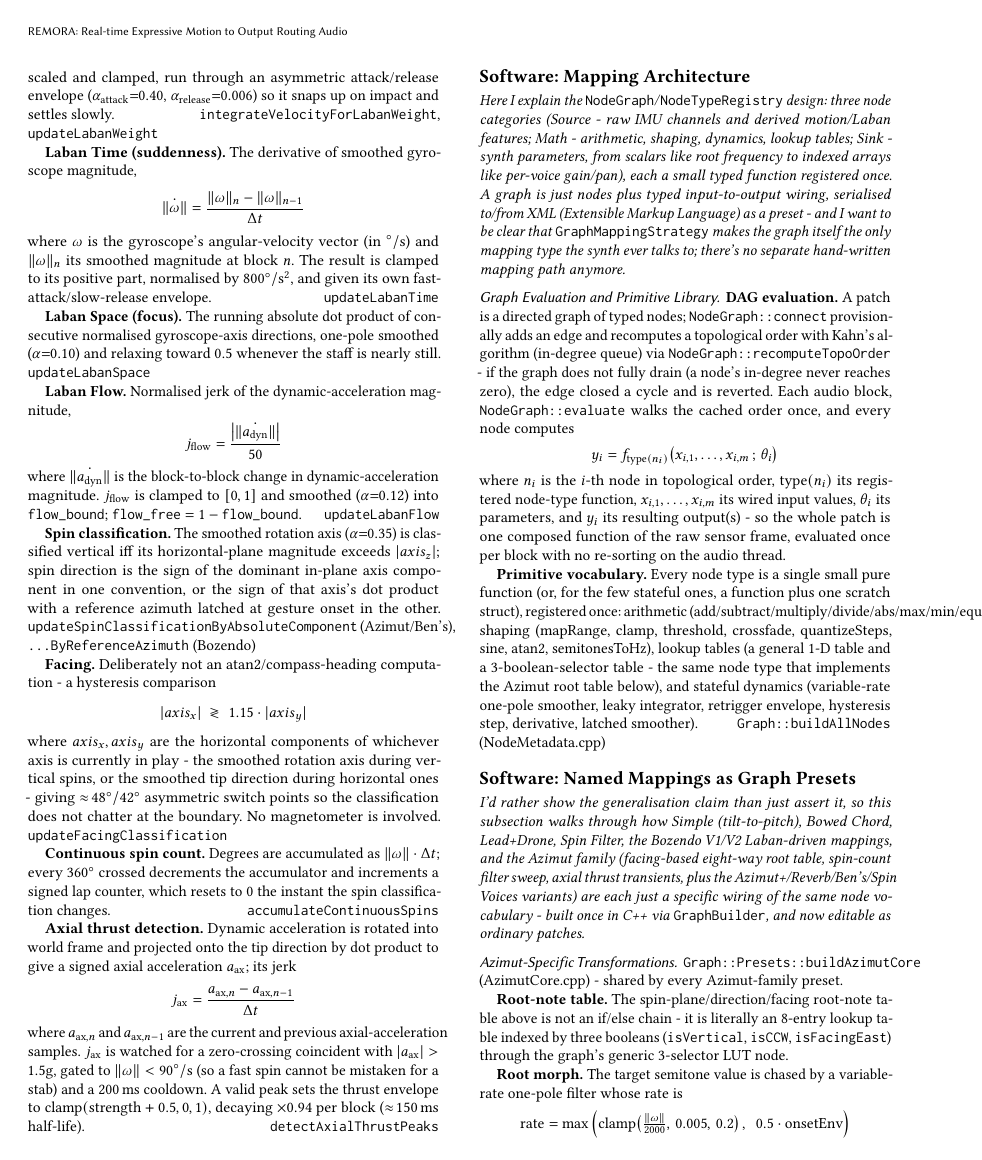
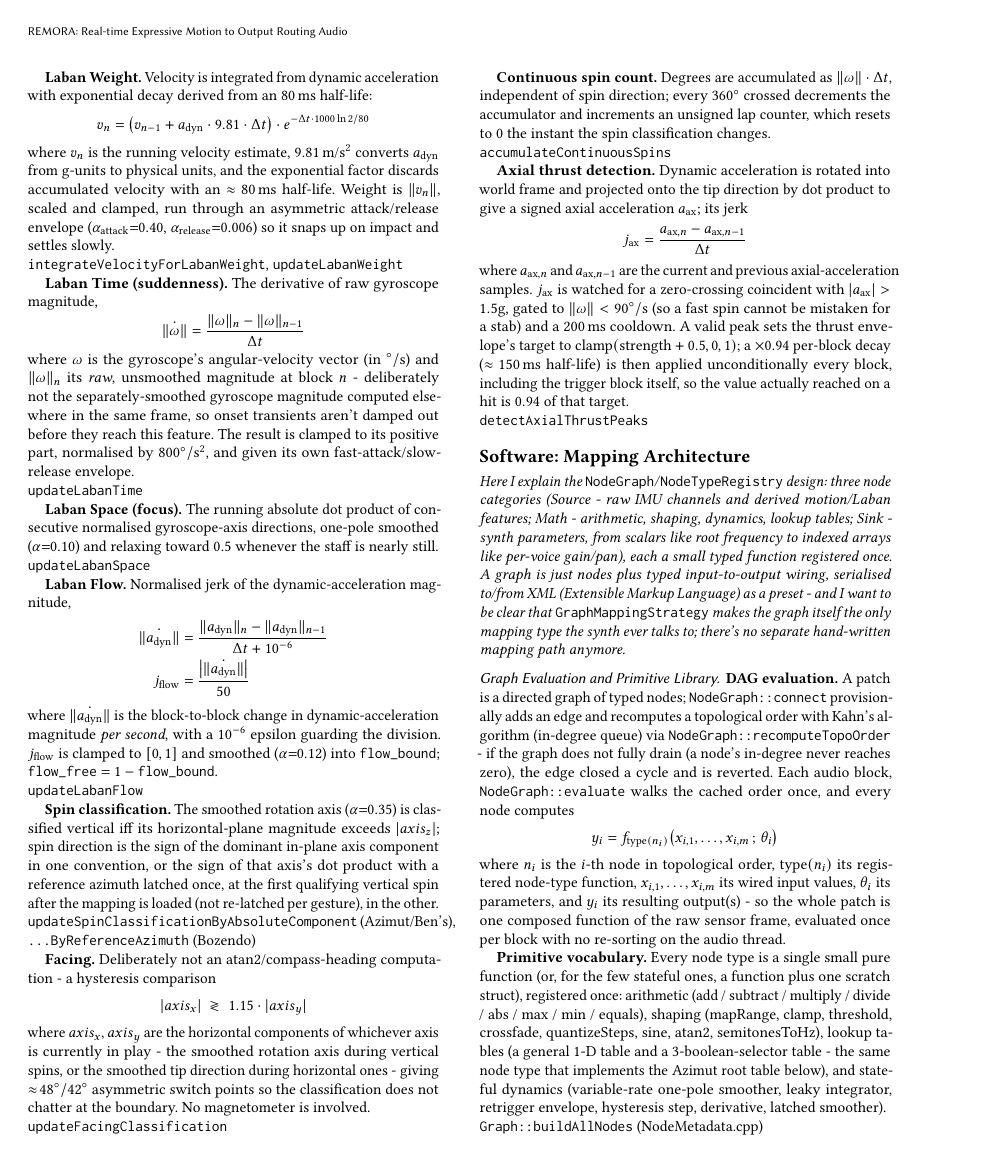
Before and after one commit to TimotheeDvt/2026_NIME_TD, a LaTeX paper (paper/main.tex): page 3 of 5. Compiled offline with pdfLaTeX.

Commit message:
paper: minor layout changes

```diff
--- a/paper/main.tex
+++ b/paper/main.tex
@@ -160,44 +159,45 @@ where $x_n$ is the new input sample, $y_{n-1}$ the previous smoothed output, and
 v_n = \big(v_{n-1} + a_{\text{dyn}}\cdot 9.81 \cdot \Delta t\big)\cdot e^{-\Delta t \cdot 1000 \ln 2 / 80}
 \]
 where $v_n$ is the running velocity estimate, $9.81\,\text{m/s}^2$ converts $a_{\text{dyn}}$ from g-units to physical units, and the exponential factor discards accumulated velocity with an $\approx\!80$\,ms half-life. Weight is $\lVert v_n \rVert$, scaled and clamped, run through an asymmetric attack/release envelope ($\alpha_{\text{attack}}{=}0.40$, $\alpha_{\text{release}}{=}0.006$) so it snaps up on impact and settles slowly.
-\hfill\texttt{integrateVelocityForLabanWeight}, \texttt{updateLabanWeight}
+\\\hfill\texttt{integrateVelocityForLabanWeight}, \texttt{updateLabanWeight}
 
-\textbf{Laban Time (suddenness).} The derivative of smoothed gyroscope magnitude,
+\textbf{Laban Time (suddenness).} The derivative of raw gyroscope magnitude,
 \[
 \dot{\lVert\omega\rVert} = \frac{\lVert\omega\rVert_n - \lVert\omega\rVert_{n-1}}{\Delta t}
 \]
-where $\omega$ is the gyroscope's angular-velocity vector (in $^\circ/\text{s}$) and $\lVert\omega\rVert_n$ its smoothed magnitude at block $n$. The result is clamped to its positive part, normalised by $800^\circ/\text{s}^2$, and given its own fast-attack/slow-release envelope.
-\hfill\texttt{updateLabanTime}
+where $\omega$ is the gyroscope's angular-velocity vector (in $^\circ/\text{s}$) and $\lVert\omega\rVert_n$ its \emph{raw}, unsmoothed magnitude at block $n$ - deliberately not the separately-smoothed gyroscope magnitude computed elsewhere in the same frame, so onset transients aren't damped out before they reach this feature. The result is clamped to its positive part, normalised by $800^\circ/\text{s}^2$, and given its own fast-attack/slow-release envelope.
+\\\hfill\texttt{updateLabanTime}
 
 \textbf{Laban Space (focus).} The running absolute dot product of consecutive normalised gyroscope-axis directions, one-pole smoothed ($\alpha{=}0.10$) and relaxing toward $0.5$ whenever the staff is nearly still.
-\hfill\texttt{updateLabanSpace}
+\\\hfill\texttt{updateLabanSpace}
 
 \textbf{Laban Flow.} Normalised jerk of the dynamic-acceleration magnitude,
-\[
-j_{\text{flow}} = \frac{\big|\dot{\lVert a_{\text{dyn}}\rVert}\big|}{50}
-\]
-where $\dot{\lVert a_{\text{dyn}}\rVert}$ is the block-to-block change in dynamic-acceleration magnitude. $j_{\text{flow}}$ is clamped to $[0,1]$ and smoothed ($\alpha{=}0.12$) into \texttt{flow\_bound}; \texttt{flow\_free} $= 1 - \texttt{flow\_bound}$.
-\hfill\texttt{updateLabanFlow}
+\begin{align*}
+\dot{\lVert a_{\text{dyn}}\rVert} &= \frac{\lVert a_{\text{dyn}}\rVert_n - \lVert a_{\text{dyn}}\rVert_{n-1}}{\Delta t + 10^{-6}} \\
+j_{\text{flow}} &= \frac{\big|\dot{\lVert a_{\text{dyn}}\rVert}\big|}{50}
+\end{align*}
+where $\dot{\lVert a_{\text{dyn}}\rVert}$ is the block-to-block change in dynamic-acceleration magnitude \emph{per second}, with a $10^{-6}$ epsilon guarding the division. $j_{\text{flow}}$ is clamped to $[0,1]$ and smoothed ($\alpha{=}0.12$) into \texttt{flow\_bound}; \texttt{flow\_free} $= 1 - \texttt{flow\_bound}$.
+\\\hfill\texttt{updateLabanFlow}
 
-\textbf{Spin classification.} The smoothed rotation axis ($\alpha{=}0.35$) is classified vertical iff its horizontal-plane magnitude exceeds $|axis_z|$; spin direction is the sign of the dominant in-plane axis component in one convention, or the sign of that axis's dot product with a reference azimuth latched at gesture onset in the other.
-\hfill\texttt{updateSpinClassificationByAbsoluteComponent} (Azimut/Ben's), \texttt{...ByReferenceAzimuth} (Bozendo)
+\textbf{Spin classification.} The smoothed rotation axis ($\alpha{=}0.35$) is classified vertical iff its horizontal-plane magnitude exceeds $|axis_z|$; spin direction is the sign of the dominant in-plane axis component in one convention, or the sign of that axis's dot product with a reference azimuth latched once, at the first qualifying vertical spin after the mapping is loaded (not re-latched per gesture), in the other.
+\\\hfill\texttt{updateSpinClassificationByAbsoluteComponent} (Azimut/Ben's), \texttt{...ByReferenceAzimuth} (Bozendo)
 
 \textbf{Facing.} Deliberately not an atan2/compass-heading computation - a hysteresis comparison
 \[
 |axis_x| \ \gtrless\ 1.15\cdot|axis_y|
 \]
 where $axis_x, axis_y$ are the horizontal components of whichever axis is currently in play - the smoothed rotation axis during vertical spins, or the smoothed tip direction during horizontal ones - giving $\approx\!48^\circ/42^\circ$ asymmetric switch points so the classification does not chatter at the boundary. No magnetometer is involved.
-\hfill\texttt{updateFacingClassification}
+\\\hfill\texttt{updateFacingClassification}
 
-\textbf{Continuous spin count.} Degrees are accumulated as $\lVert\omega\rVert \cdot \Delta t$; every $360^\circ$ crossed decrements the accumulator and increments a signed lap counter, which resets to $0$ the instant the spin classification changes.
-\hfill\texttt{accumulateContinuousSpins}
+\textbf{Continuous spin count.} Degrees are accumulated as $\lVert\omega\rVert \cdot \Delta t$, independent of spin direction; every $360^\circ$ crossed decrements the accumulator and increments an unsigned lap counter, which resets to $0$ the instant the spin classification changes.
+\\\hfill\texttt{accumulateContinuousSpins}
 
 \textbf{Axial thrust detection.} Dynamic acceleration is rotated into world frame and projected onto the tip direction by dot product to give a signed axial acceleration $a_{\text{ax}}$; its jerk
 \[
 j_{\text{ax}} = \frac{a_{\text{ax},n} - a_{\text{ax},n-1}}{\Delta t}
 \]
-where $a_{\text{ax},n}$ and $a_{\text{ax},n-1}$ are the current and previous axial-acceleration samples. $j_{\text{ax}}$ is watched for a zero-crossing coincident with $|a_{\text{ax}}| > 1.5\text{g}$, gated to $\lVert\omega\rVert < 90^\circ/\text{s}$ (so a fast spin cannot be mistaken for a stab) and a 200\,ms cooldown. A valid peak sets the thrust envelope to $\mathrm{clamp}(\text{strength}+0.5,0,1)$, decaying $\times 0.94$ per block ($\approx\!150$\,ms half-life).
-\hfill\texttt{detectAxialThrustPeaks}
+where $a_{\text{ax},n}$ and $a_{\text{ax},n-1}$ are the current and previous axial-acceleration samples. $j_{\text{ax}}$ is watched for a zero-crossing coincident with $|a_{\text{ax}}| > 1.5\text{g}$, gated to $\lVert\omega\rVert < 90^\circ/\text{s}$ (so a fast spin cannot be mistaken for a stab) and a 200\,ms cooldown. A valid peak sets the thrust envelope's target to $\mathrm{clamp}(\text{strength}+0.5,0,1)$; a $\times 0.94$ per-block decay ($\approx\!150$\,ms half-life) is then applied unconditionally every block, including the trigger block itself, so the value actually reached on a hit is $0.94$ of that target.
+\\\hfill\texttt{detectAxialThrustPeaks}
 
 \subsection*{Software: Mapping Architecture}
 \textit{Here I explain the \texttt{NodeGraph}/\texttt{NodeTypeRegistry} design: three node categories (Source - raw IMU channels and derived motion/Laban features; Math - arithmetic, shaping, dynamics, lookup tables; Sink - synth parameters, from scalars like root frequency to indexed arrays like per-voice gain/pan), each a small typed function registered once. A graph is just nodes plus typed input-to-output wiring, serialised to/from XML (Extensible Markup Language) as a preset - and I want to be clear that \texttt{GraphMappingStrategy} makes the graph itself the only mapping type the synth ever talks to; there's no separate hand-written mapping path anymore.}
```
Also changed, not shown: paper/main.pdf, paper/main.tex (48 more changed lines).
